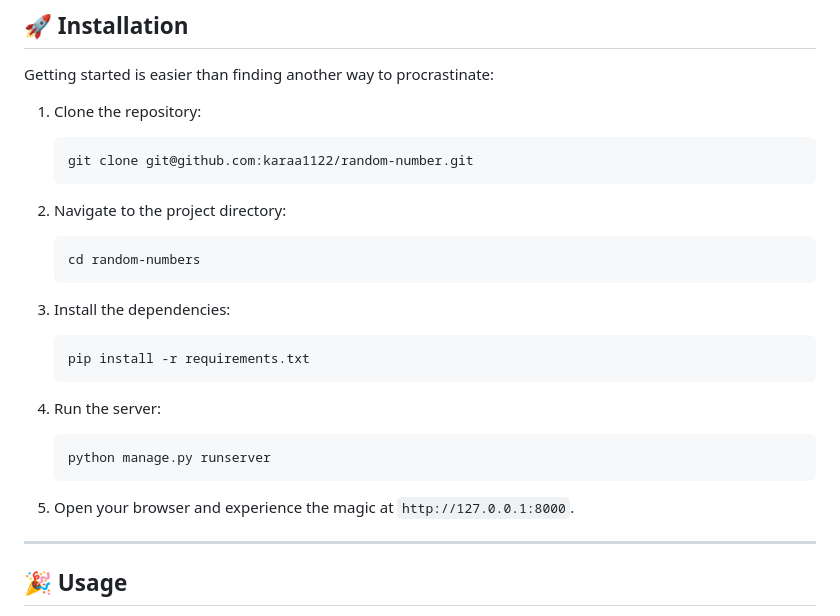
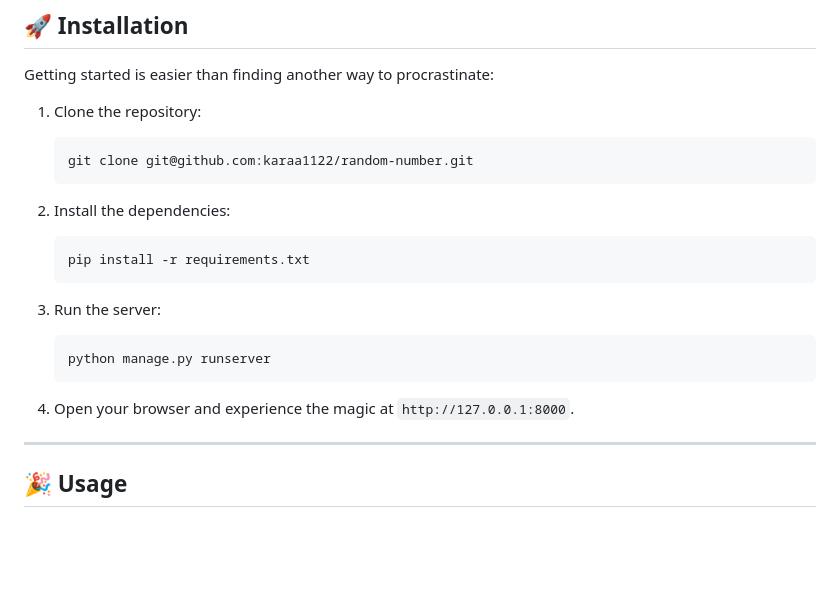
Before and after one commit to karaa1122/random-number, a Markdown page: README.md, the part around the change. GitHub-like rendering; blank space fills up the shorter version.

````diff
--- a/README.md
+++ b/README.md
@@ -46,22 +46,17 @@ Getting started is easier than finding another way to procrastinate:
    git clone git@github.com:karaa1122/random-number.git
    ```
 
-2. Navigate to the project directory:
-   ```sh
-   cd random-numbers
-   ```
-
-3. Install the dependencies:
+2. Install the dependencies:
    ```sh
    pip install -r requirements.txt
    ```
 
-4. Run the server:
+3. Run the server:
    ```sh
    python manage.py runserver
    ```
 
-5. Open your browser and experience the magic at `http://127.0.0.1:8000`.
+4. Open your browser and experience the magic at `http://127.0.0.1:8000`.
 
 ---
 
````
